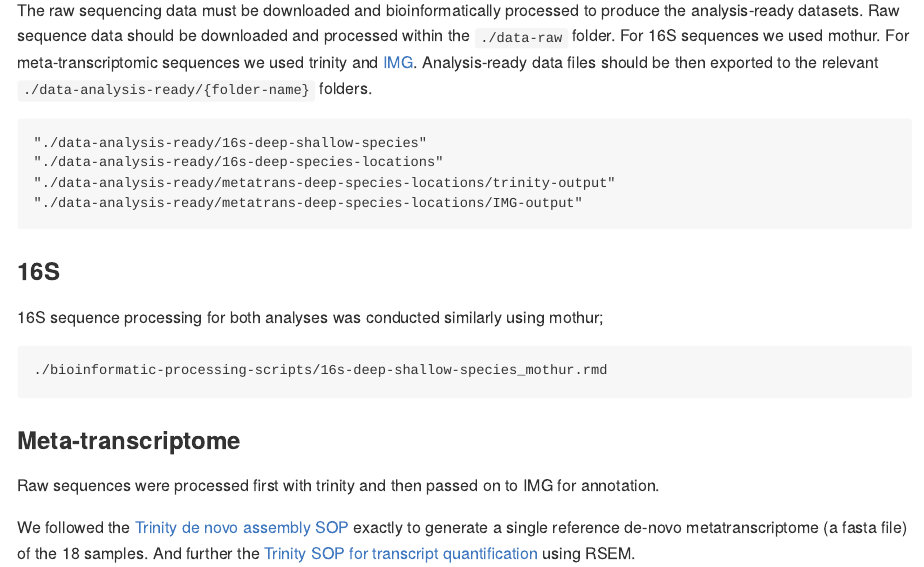
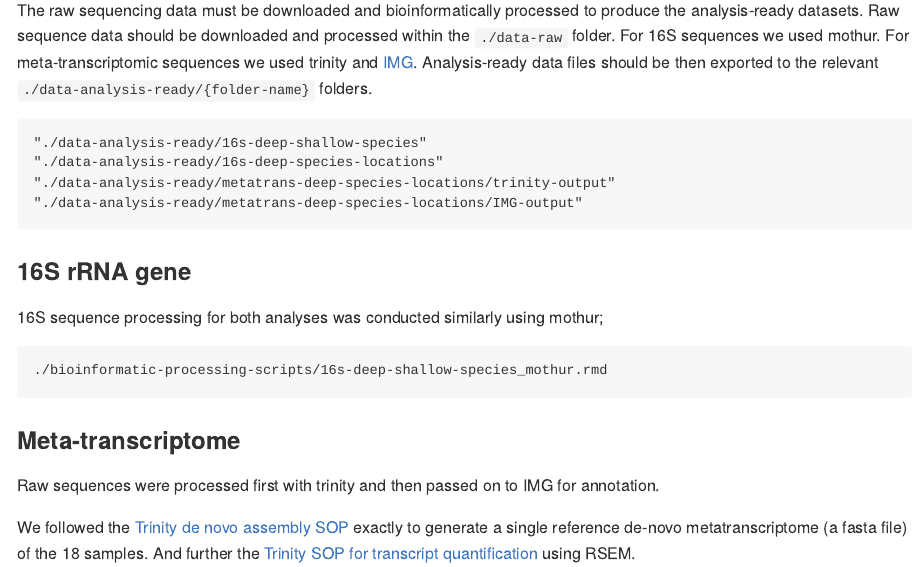
Before and after one commit to cdiezvives/deep-sea-sponge-ISME-2023, an R Markdown document (README.Rmd): the page in a window 1100 px wide, from 620 px down. The pictures show the output file README.md that the author committed with the source, drawn offline in the style of GitHub.

Commit message:
update readme

````diff
--- a/README.Rmd
+++ b/README.Rmd
@@ -50,7 +50,7 @@ folders.
 "./data-analysis-ready/metatrans-deep-species-locations/IMG-output"
 ```
 
-### 16S
+### 16S rRNA gene
 
 16S sequence processing for both analyses was conducted similarly using mothur;
 
````
Also changed, not shown: README.md.
